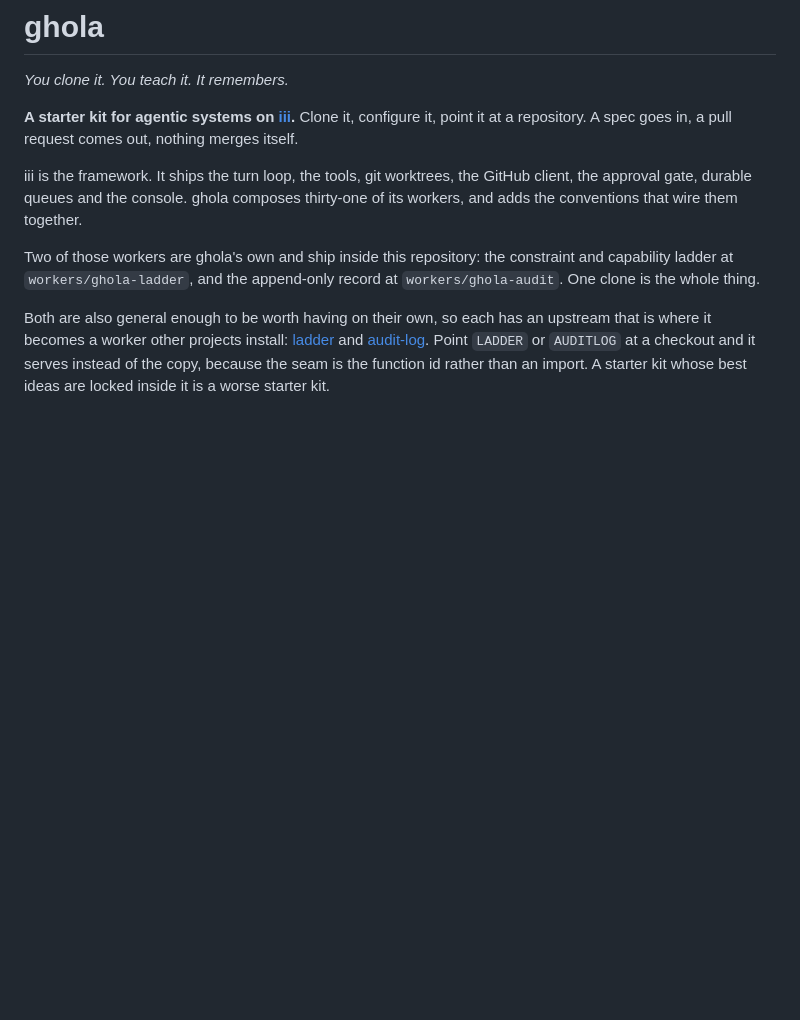
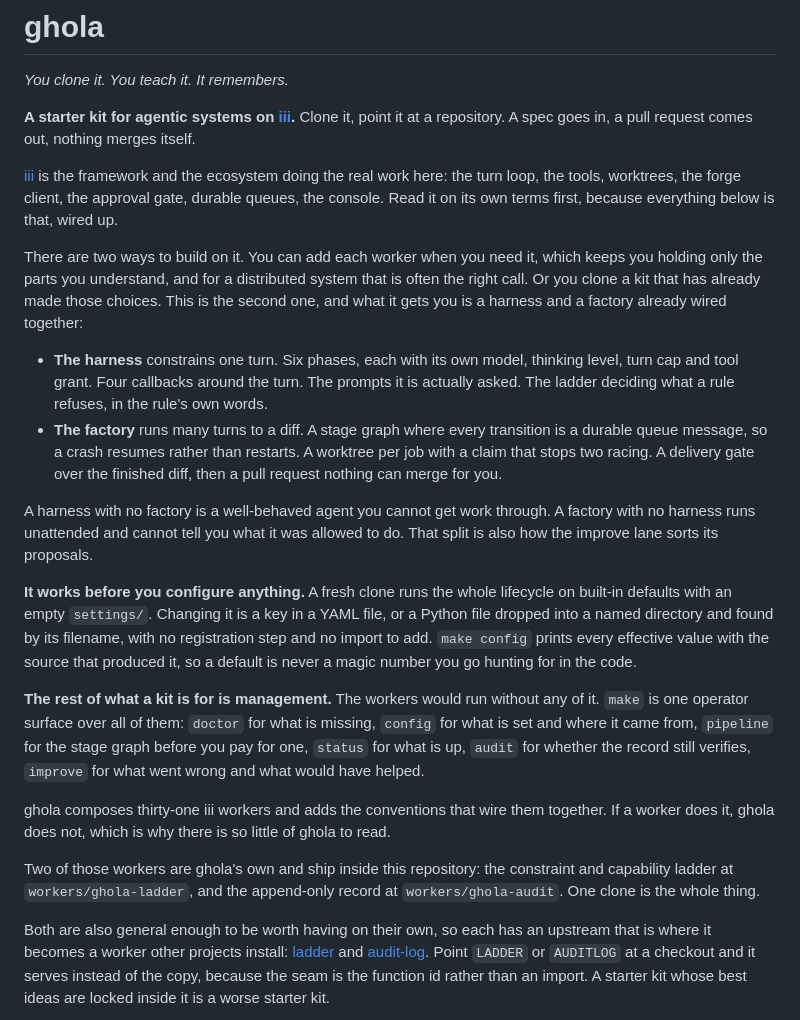
Before and after one commit to tacoda/ghola, a Markdown page: README.md, the part around the change. Drawn GitHub-style; blank space fills up the shorter version.

Commit message:
docs: put iii first, and say what a starter kit is actually for
The README led with ghola and mentioned iii as a dependency. That is the
wrong way round. iii is the framework and the ecosystem doing the work,
and everything here is that, wired up.

So the opening now states the choice honestly: add each worker when you
need it, which for a distributed system is often the right call, or clone
a kit that has already made those choices. This is the second one, and a
reader deciding between them should not have to infer that the first
exists.

What the kit is for is named rather than implied. It wires a harness and
a factory together, it runs on built-in defaults before you configure
anything, and the rest of it is management: one `make` surface for what is
missing, what is set and where it came from, what will run, what is up,
whether the record verifies, and what went wrong.

```diff
--- a/README.md
+++ b/README.md
@@ -4,13 +4,51 @@
 
 *You clone it. You teach it. It remembers.*
 
-**A starter kit for agentic systems on [iii](https://iii.dev).** Clone it,
-configure it, point it at a repository. A spec goes in, a pull request comes out,
-nothing merges itself.
+**A starter kit for agentic systems on [iii](https://iii.dev).** Clone it, point
+it at a repository. A spec goes in, a pull request comes out, nothing merges
+itself.
 
-iii is the framework. It ships the turn loop, the tools, git worktrees, the
-GitHub client, the approval gate, durable queues and the console. ghola composes
-thirty-one of its workers, and adds the conventions that wire them together.
+[iii](https://iii.dev) is the framework and the ecosystem doing the real work
+here: the turn loop, the tools, worktrees, the forge client, the approval gate,
+durable queues, the console. Read it on its own terms first, because everything
+below is that, wired up.
+
+There are two ways to build on it. You can add each worker when you need it,
+which keeps you holding only the parts you understand, and for a distributed
+system that is often the right call. Or you clone a kit that has already made
+those choices. This is the second one, and what it gets you is a harness and a
+factory already wired together:
+
+- **The harness** constrains one turn. Six phases, each with its own model,
+  thinking level, turn cap and tool grant. Four callbacks around the turn. The
+  prompts it is actually asked. The ladder deciding what a rule refuses, in the
+  rule's own words.
+- **The factory** runs many turns to a diff. A stage graph where every transition
+  is a durable queue message, so a crash resumes rather than restarts. A worktree
+  per job with a claim that stops two racing. A delivery gate over the finished
+  diff, then a pull request nothing can merge for you.
+
+A harness with no factory is a well-behaved agent you cannot get work through. A
+factory with no harness runs unattended and cannot tell you what it was allowed
+to do. That split is also how the improve lane sorts its proposals.
+
+**It works before you configure anything.** A fresh clone runs the whole
+lifecycle on built-in defaults with an empty `settings/`. Changing it is a key in
+a YAML file, or a Python file dropped into a named directory and found by its
+filename, with no registration step and no import to add. `make config` prints
+every effective value with the source that produced it, so a default is never a
+magic number you go hunting for in the code.
+
+**The rest of what a kit is for is management.** The workers would run without
+any of it. `make` is one operator surface over all of them: `doctor` for what is
+missing, `config` for what is set and where it came from, `pipeline` for the
+stage graph before you pay for one, `status` for what is up, `audit` for whether
+the record still verifies, `improve` for what went wrong and what would have
+helped.
+
+ghola composes thirty-one iii workers and adds the conventions that wire them
+together. If a worker does it, ghola does not, which is why there is so little of
+ghola to read.
 
 Two of those workers are ghola's own and ship inside this repository: the
 constraint and capability ladder at `workers/ghola-ladder`, and the append-only
```
